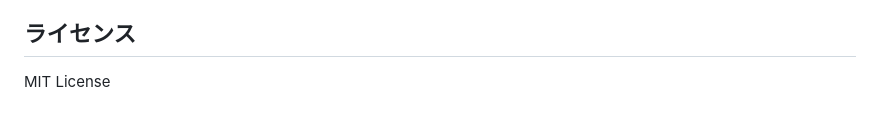
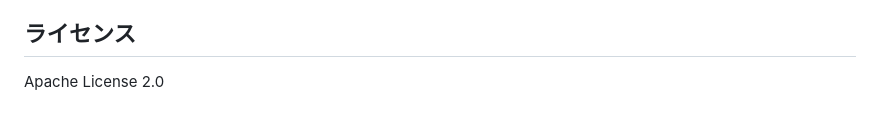
Before and after one commit to packed7Ice/discord-entry-bot, a Markdown page: README.md, the part around the change. Rendered like a GitHub page.

Commit message:
Change license from MIT to Apache License 2.0

```diff
--- a/README.md
+++ b/README.md
@@ -154,4 +154,4 @@ QT_QPA_PLATFORM=wayland python3 qr_scanner_service.py
 
 ## ライセンス
 
-MIT License
+Apache License 2.0
```
